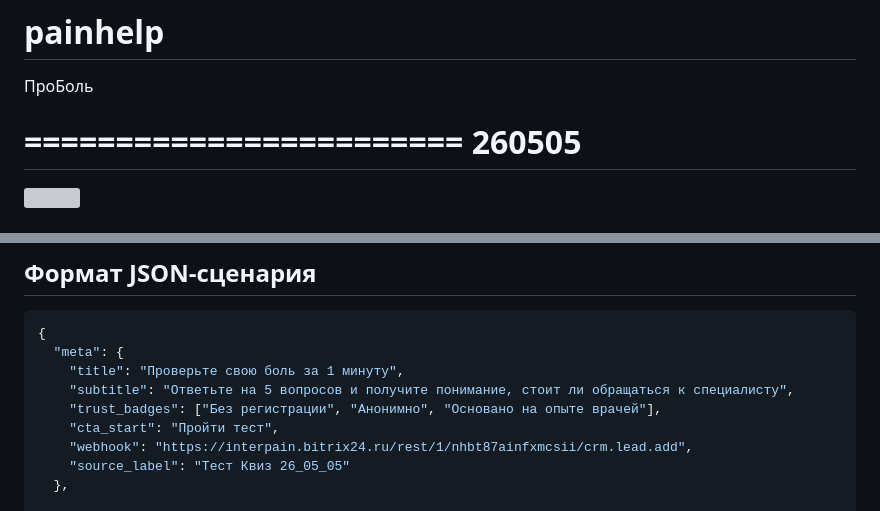
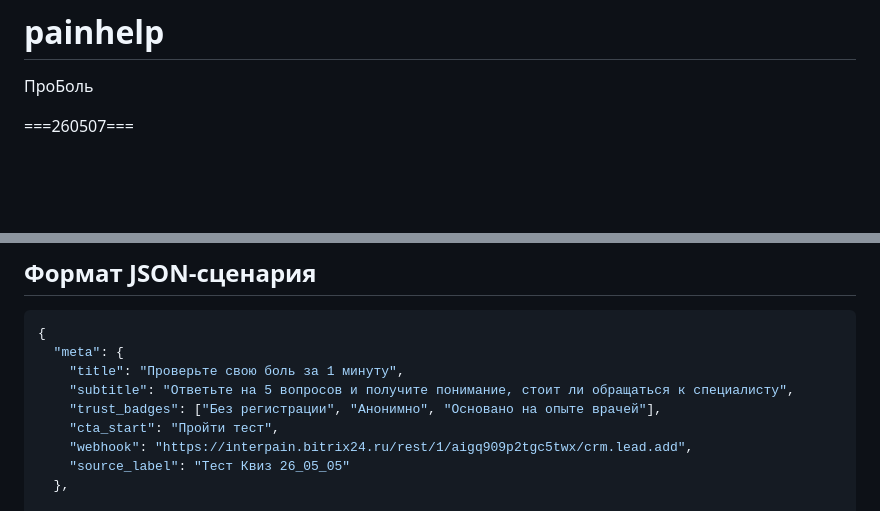
Before and after one commit to rkowalyov/painhelp, a Markdown page: README.md, 2 parts joined by grey strips. Rendered like a GitHub page; blank space fills up the shorter version; grey boxes are pictures that could not be loaded.

```diff
--- a/README.md
+++ b/README.md
@@ -1,7 +1,5 @@
 # painhelp
 ПроБоль
 
-========================
-260505
-========================
+===260507===
 
@@ -38,7 +35,7 @@ const SCENARIO_URL = "./scenarios/pain-v1.json";
     "subtitle": "Ответьте на 5 вопросов и получите понимание, стоит ли обращаться к специалисту",
     "trust_badges": ["Без регистрации", "Анонимно", "Основано на опыте врачей"],
     "cta_start": "Пройти тест",
-    "webhook": "https://interpain.bitrix24.ru/rest/1/nhbt87ainfxmcsii/crm.lead.add",
+    "webhook": "https://interpain.bitrix24.ru/rest/1/aigq909p2tgc5twx/crm.lead.add",
     "source_label": "Тест Квиз 26_05_05"
   },
 
```
Also changed, not shown: other parts of README.md (+1 -5 lines).
